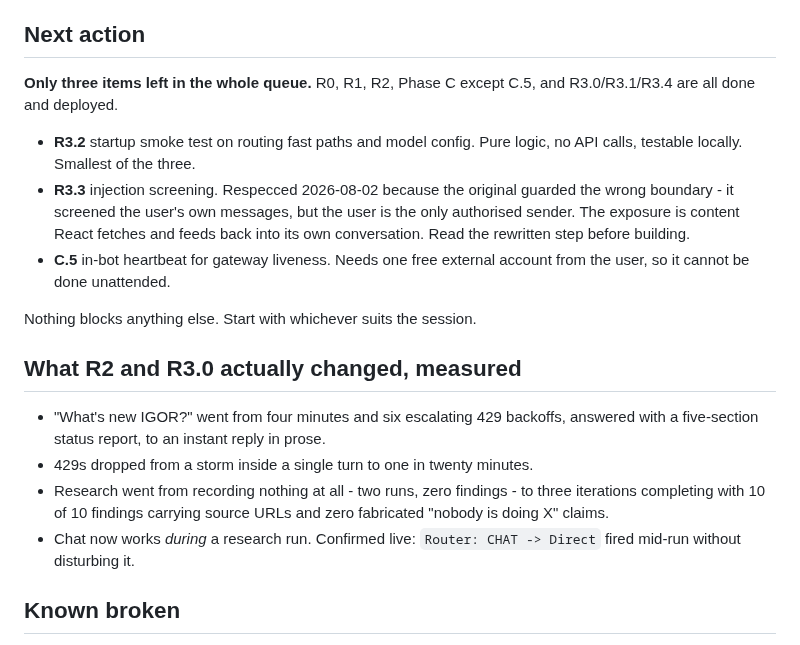
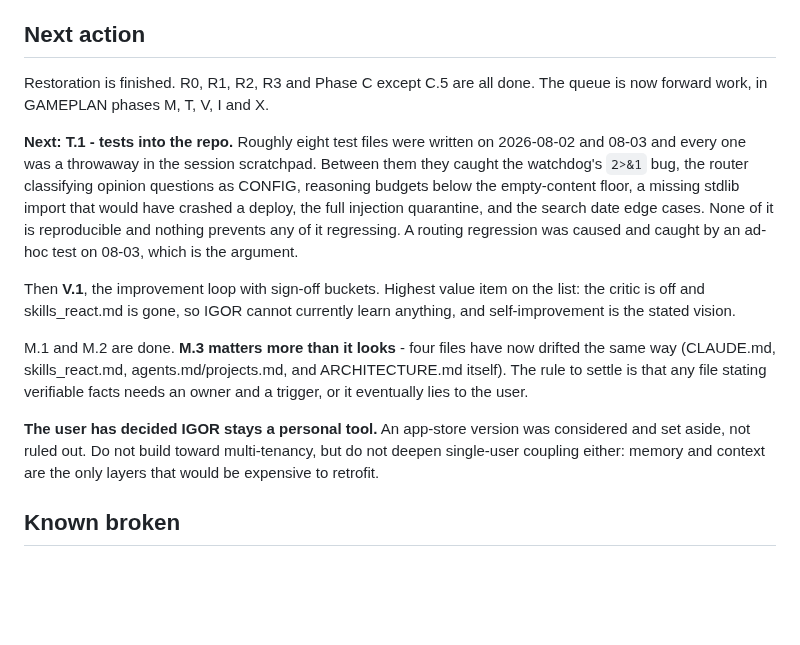
Before and after one commit to neoprimlabs/I.G.O.R., a Markdown page: STATE.md, the part around one of its changes. Rendered like a GitHub page; blank space fills up the shorter version.

Commit message:
STATE: restoration finished, forward queue is M/T/V/I/X, next is T.1
Records that the queue changed character rather than just shrinking, the user's
decision to keep IGOR personal without foreclosing an app, and why M.3 is worth
more than its size - four files have now drifted the same way, including
ARCHITECTURE.md hours after it was created to solve exactly that problem.

Co-Authored-By: Claude Opus 5 <noreply@anthropic.com>

```diff
--- a/STATE.md
+++ b/STATE.md
@@ -24,30 +24,31 @@ Last updated: **2026-08-02**
 
 ## Next action
 
-**Only three items left in the whole queue.** R0, R1, R2, Phase C except C.5, and
-R3.0/R3.1/R3.4 are all done and deployed.
+Restoration is finished. R0, R1, R2, R3 and Phase C except C.5 are all done. The
+queue is now forward work, in GAMEPLAN phases M, T, V, I and X.
 
-- **R3.2** startup smoke test on routing fast paths and model config. Pure logic,
-  no API calls, testable locally. Smallest of the three.
-- **R3.3** injection screening. Respecced 2026-08-02 because the original guarded
-  the wrong boundary - it screened the user's own messages, but the user is the
-  only authorised sender. The exposure is content React fetches and feeds back
-  into its own conversation. Read the rewritten step before building.
-- **C.5** in-bot heartbeat for gateway liveness. Needs one free external account
-  from the user, so it cannot be done unattended.
+**Next: T.1 - tests into the repo.** Roughly eight test files were written on
+2026-08-02 and 08-03 and every one was a throwaway in the session scratchpad.
+Between them they caught the watchdog's `2>&1` bug, the router classifying opinion
+questions as CONFIG, reasoning budgets below the empty-content floor, a missing
+stdlib import that would have crashed a deploy, the full injection quarantine, and
+the search date edge cases. None of it is reproducible and nothing prevents any of
+it regressing. A routing regression was caused and caught by an ad-hoc test on
+08-03, which is the argument.
 
-Nothing blocks anything else. Start with whichever suits the session.
+Then **V.1**, the improvement loop with sign-off buckets. Highest value item on the
+list: the critic is off and skills_react.md is gone, so IGOR cannot currently learn
+anything, and self-improvement is the stated vision.
 
-## What R2 and R3.0 actually changed, measured
+M.1 and M.2 are done. **M.3 matters more than it looks** - four files have now
+drifted the same way (CLAUDE.md, skills_react.md, agents.md/projects.md, and
+ARCHITECTURE.md itself). The rule to settle is that any file stating verifiable
+facts needs an owner and a trigger, or it eventually lies to the user.
 
-- "What's new IGOR?" went from four minutes and six escalating 429 backoffs,
-  answered with a five-section status report, to an instant reply in prose.
-- 429s dropped from a storm inside a single turn to one in twenty minutes.
-- Research went from recording nothing at all - two runs, zero findings - to three
-  iterations completing with 10 of 10 findings carrying source URLs and zero
-  fabricated "nobody is doing X" claims.
-- Chat now works *during* a research run. Confirmed live: `Router: CHAT -> Direct`
-  fired mid-run without disturbing it.
+**The user has decided IGOR stays a personal tool.** An app-store version was
+considered and set aside, not ruled out. Do not build toward multi-tenancy, but do
+not deepen single-user coupling either: memory and context are the only layers
+that would be expensive to retrofit.
 
 ## Known broken
 
```
Also changed, not shown: other parts of STATE.md (+1 -1 lines).
